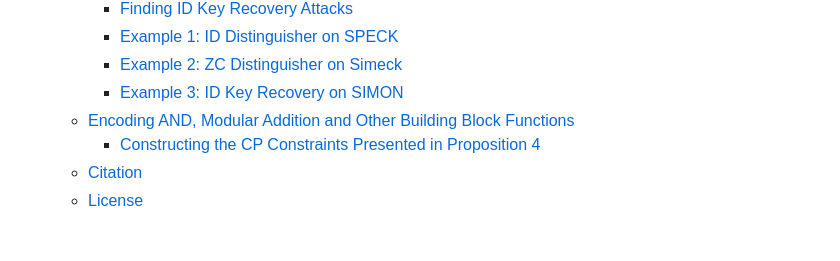
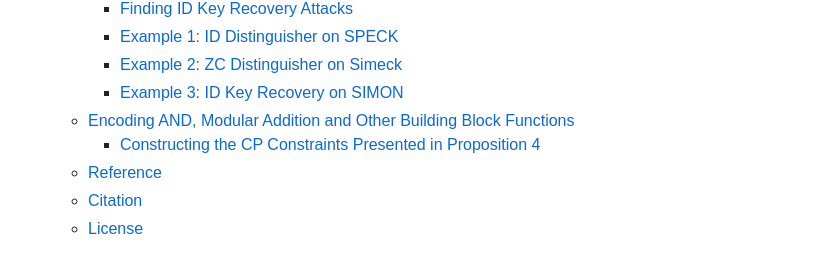
Before and after one commit to Debasmita-isi/zeroplusplus, a Markdown page: README.md, the part around one of its changes. GitHub-like rendering.

```diff
--- a/README.md
+++ b/README.md
@@ -19,6 +19,7 @@ This repository contains the source code for the tools utilized in our paper acc
     + [Example 3: ID Key Recovery on SIMON](#example-3-id-key-recovery-on-simon)
    * [Encoding AND, Modular Addition and Other Building Block Functions](#encoding-and-modular-addition-and-other-building-block-functions)
       + [Constructing the CP Constraints Presented in Proposition 4](#constructing-the-cp-constraints-presented-in-proposition-4)
+   * [Reference](#reference)
    * [Citation](#citation)
    * [License ](#license-)
 
```
Also changed, not shown: other parts of README.md (+2 -1 lines).
